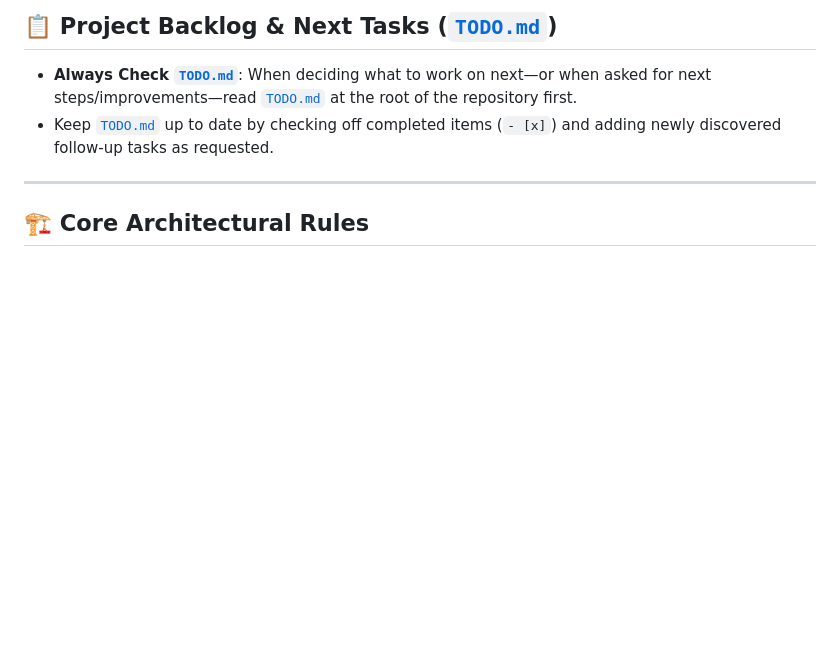
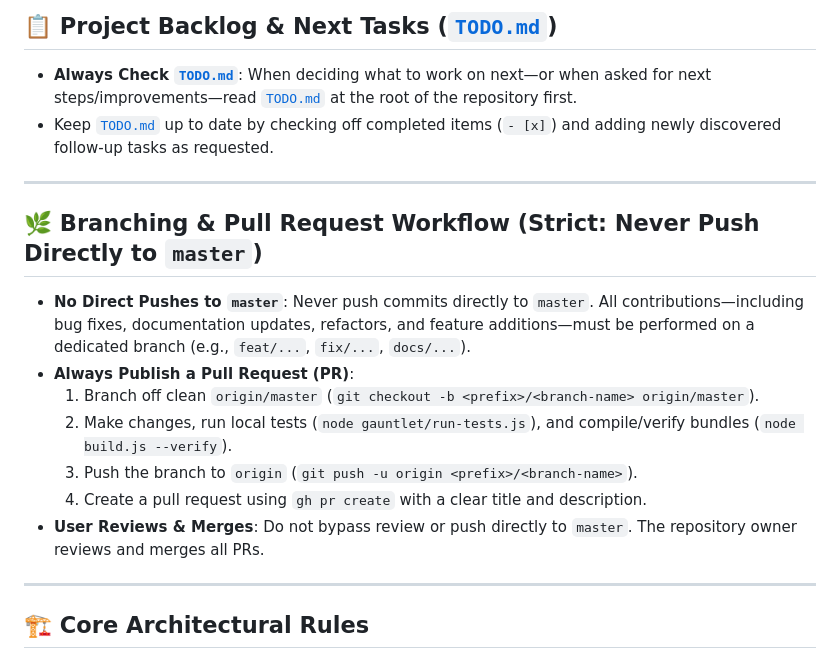
Before and after one commit to SteveShaffer/games, a Markdown page: AGENTS.md, the part around the change. Rendered like a GitHub page; blank space fills up the shorter version.

Commit message:
docs(guidelines): require branch and pull request workflow for all contributions (#9)
Co-authored-by: Steve Shaffer <877953+SteveShaffer@users.noreply.github.com>

```diff
--- a/AGENTS.md
+++ b/AGENTS.md
@@ -8,6 +8,18 @@ This document establishes behavioral rules, architectural constraints, design sy
 
 *   **Always Check [`TODO.md`](TODO.md)**: When deciding what to work on next—or when asked for next steps/improvements—read [`TODO.md`](TODO.md) at the root of the repository first.
 *   Keep [`TODO.md`](TODO.md) up to date by checking off completed items (`- [x]`) and adding newly discovered follow-up tasks as requested.
+
+---
+
+## 🌿 Branching & Pull Request Workflow (Strict: Never Push Directly to `master`)
+
+*   **No Direct Pushes to `master`**: Never push commits directly to `master`. All contributions—including bug fixes, documentation updates, refactors, and feature additions—must be performed on a dedicated branch (e.g., `feat/...`, `fix/...`, `docs/...`).
+*   **Always Publish a Pull Request (PR)**:
+    1.  Branch off clean `origin/master` (`git checkout -b <prefix>/<branch-name> origin/master`).
+    2.  Make changes, run local tests (`node gauntlet/run-tests.js`), and compile/verify bundles (`node build.js --verify`).
+    3.  Push the branch to `origin` (`git push -u origin <prefix>/<branch-name>`).
+    4.  Create a pull request using `gh pr create` with a clear title and description.
+*   **User Reviews & Merges**: Do not bypass review or push directly to `master`. The repository owner reviews and merges all PRs.
 
 ---
 
```
Also changed, not shown: 1 other file.
